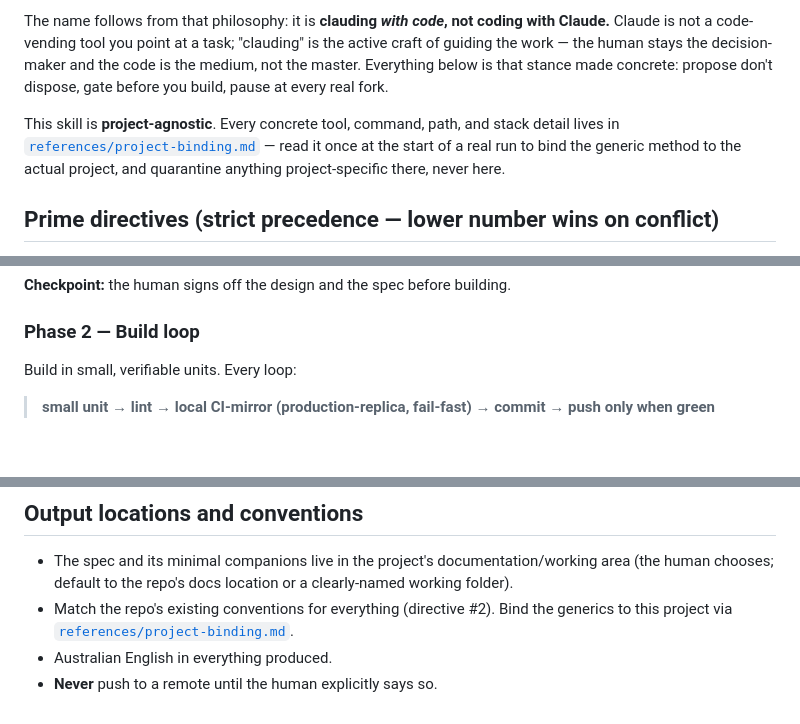
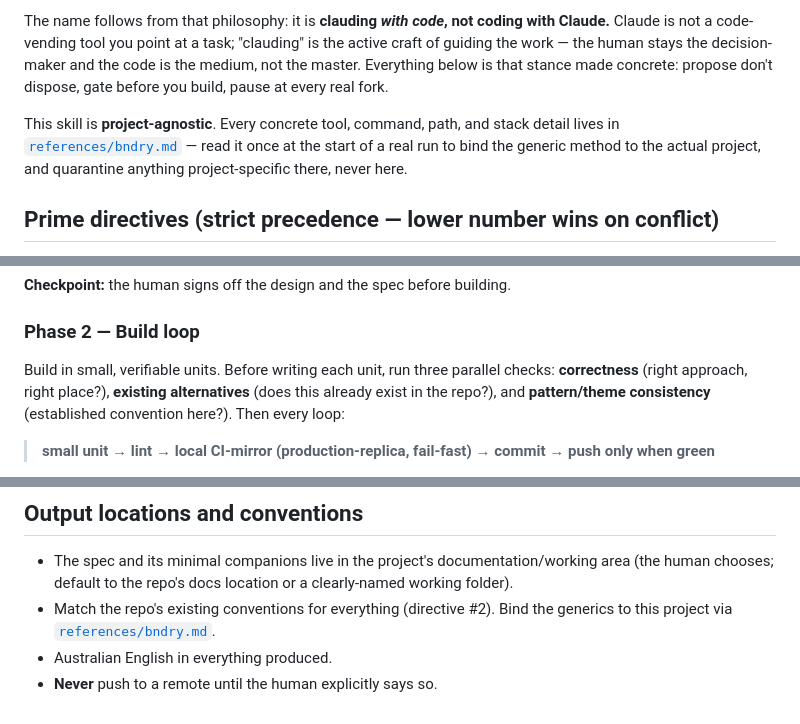
Before and after one commit to benguin5611/ITSM, a Markdown page: LLM-skills/clauding-with-code/SKILL.md, 3 parts joined by grey strips. Rendered like a GitHub page; blank space fills up the shorter version.

Commit message:
clauding-with-code: add pre-write three-track scout to build loop

```diff
--- a/LLM-skills/clauding-with-code/SKILL.md
+++ b/LLM-skills/clauding-with-code/SKILL.md
@@ -35,7 +35,7 @@ the human stays the decision-maker and the code is the medium, not the master. E
 that stance made concrete: propose don't dispose, gate before you build, pause at every real fork.
 
 This skill is **project-agnostic**. Every concrete tool, command, path, and stack detail lives in
-[`references/project-binding.md`](references/project-binding.md) — read it once at the start of a real run to bind the
+[`references/bndry.md`](references/bndry.md) — read it once at the start of a real run to bind the
 generic method to the actual project, and quarantine anything project-specific there, never here.
 
 ## Prime directives (strict precedence — lower number wins on conflict)
@@ -121,7 +121,7 @@ commits, and PRs to the tracker; this step just gives the work its shape on the
 
 ### Phase 2 — Build loop
 
-Build in small, verifiable units. Every loop:
+Build in small, verifiable units. Before writing each unit, run three parallel checks: **correctness** (right approach, right place?), **existing alternatives** (does this already exist in the repo?), and **pattern/theme consistency** (established convention here?). Then every loop:
 
 > **small unit → lint → local CI-mirror (production-replica, fail-fast) → commit → push only when green**
 
@@ -290,6 +290,6 @@ A team wants to add **shared, link-based access to a record for an outside party
 - The spec and its minimal companions live in the project's documentation/working area (the human
   chooses; default to the repo's docs location or a clearly-named working folder).
 - Match the repo's existing conventions for everything (directive #2). Bind the generics to this
-  project via [`references/project-binding.md`](references/project-binding.md).
+  project via [`references/bndry.md`](references/bndry.md).
 - Australian English in everything produced.
 - **Never** push to a remote until the human explicitly says so.
```
Also changed, not shown: 1 other file.
